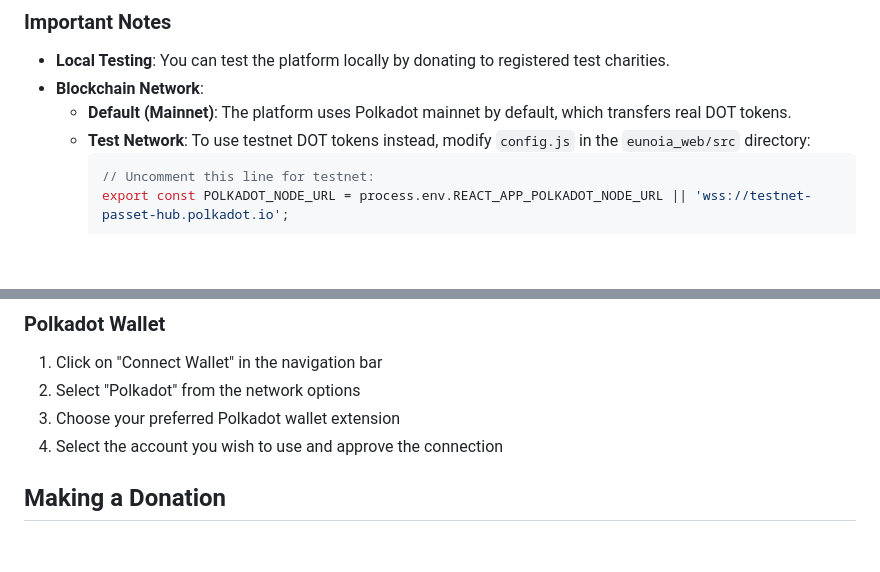
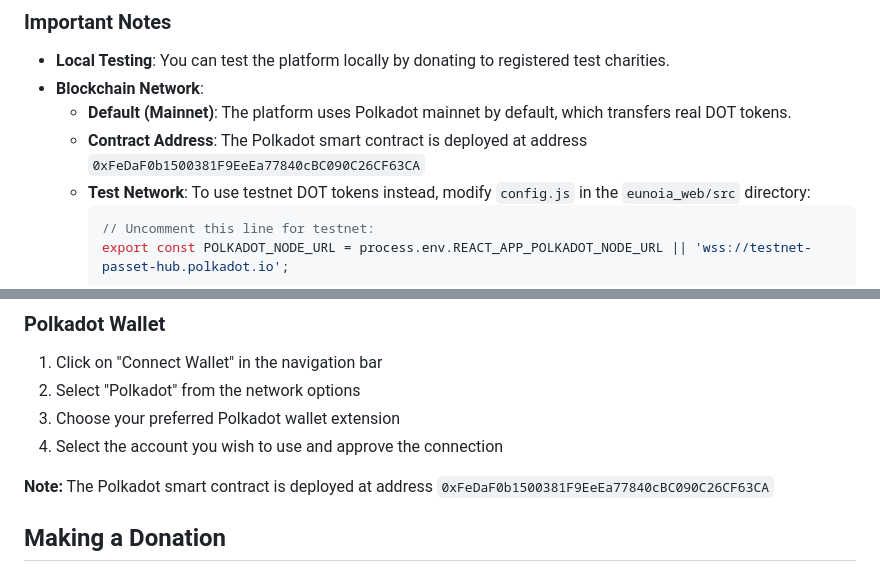
Before and after one commit to JY20/eunoia, a Markdown page: tutorial/integration_test.md, 2 parts joined by grey strips. Drawn GitHub-style; blank space fills up the shorter version.

````diff
--- a/tutorial/integration_test.md
+++ b/tutorial/integration_test.md
@@ -7,6 +7,7 @@ This tutorial will guide you through setting up and using the Eunoia platform, a
 - **Local Testing**: You can test the platform locally by donating to registered test charities.
 - **Blockchain Network**:
   - **Default (Mainnet)**: The platform uses Polkadot mainnet by default, which transfers real DOT tokens.
+  - **Contract Address**: The Polkadot smart contract is deployed at address `0xFeDaF0b1500381F9EeEa77840cBC090C26CF63CA`
   - **Test Network**: To use testnet DOT tokens instead, modify `config.js` in the `eunoia_web/src` directory:
     ```javascript
     // Uncomment this line for testnet:
@@ -188,6 +189,8 @@ To ensure everything is working correctly:
 3. Choose your preferred Polkadot wallet extension
 4. Select the account you wish to use and approve the connection
 
+**Note:** The Polkadot smart contract is deployed at address `0xFeDaF0b1500381F9EeEa77840cBC090C26CF63CA`
+
 ## Making a Donation
 
 1. Select a charity from your Compass matches or browse the directory
````
Also changed, not shown: README.md (+2 -0 lines), tutorial/tutorial.md (+2 -0 lines).
